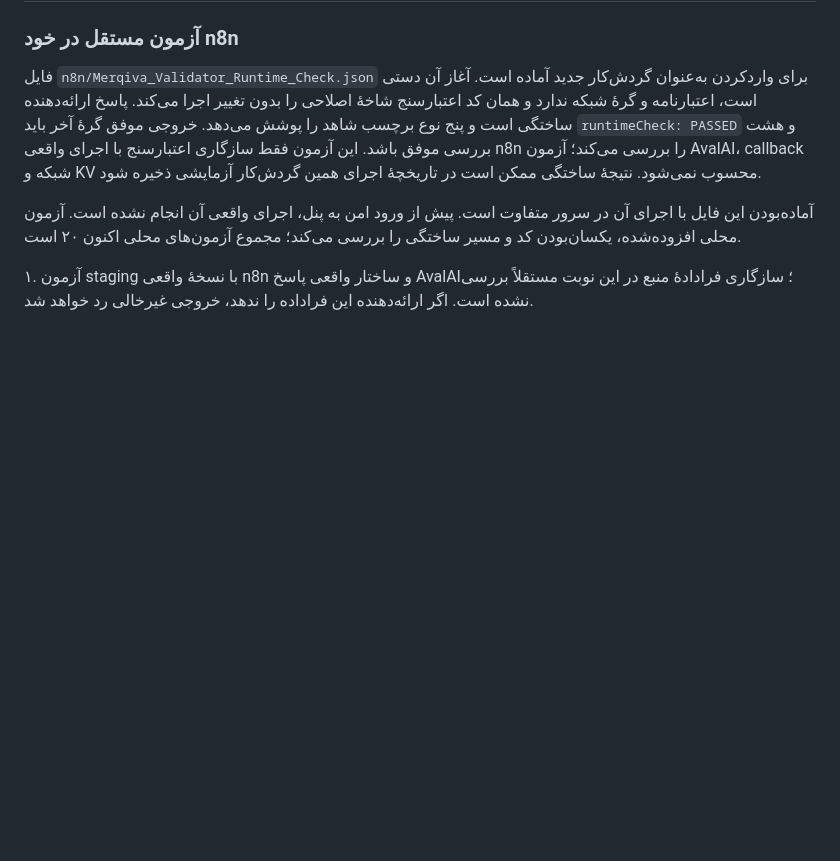
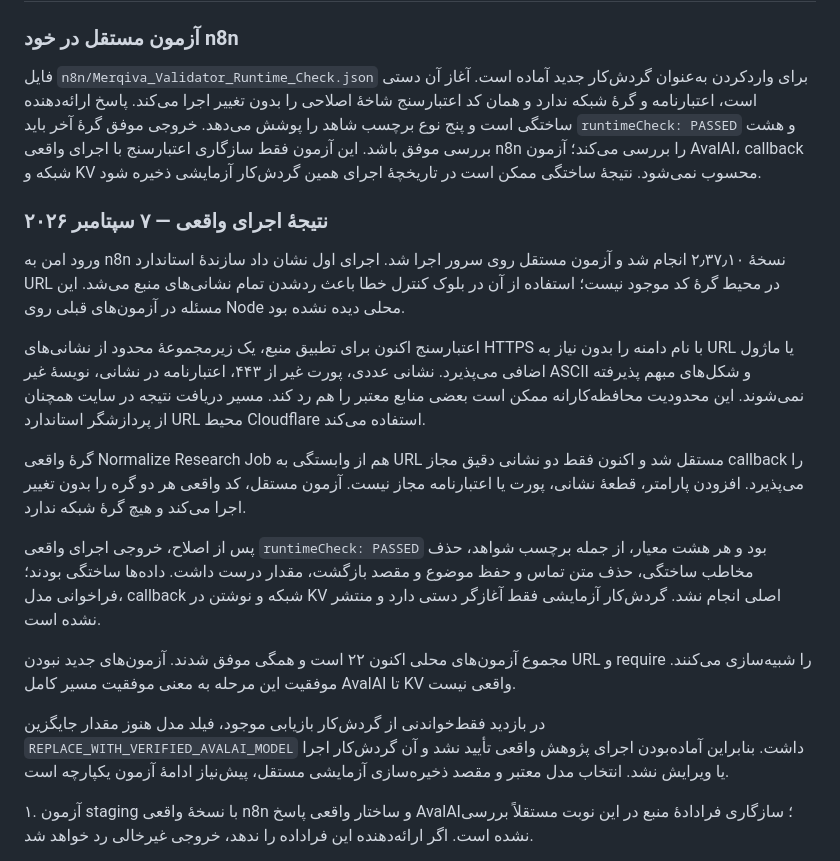
Before and after one commit to siavash1366/merqiva-site, a Markdown page: docs/RESEARCH_EVIDENCE_REVIEW_FA.md, the part around the change. GitHub-like rendering; blank space fills up the shorter version.

Commit message:
Record successful n8n runtime verification and remaining integration prerequisites

```diff
--- a/docs/RESEARCH_EVIDENCE_REVIEW_FA.md
+++ b/docs/RESEARCH_EVIDENCE_REVIEW_FA.md
@@ -36,7 +36,19 @@ node --test tests/research-evidence.test.mjs
 
 فایل `n8n/Merqiva_Validator_Runtime_Check.json` برای واردکردن به‌عنوان گردش‌کار جدید آماده است. آغاز آن دستی است، اعتبارنامه و گرهٔ شبکه ندارد و همان کد اعتبارسنج شاخهٔ اصلاحی را بدون تغییر اجرا می‌کند. پاسخ ارائه‌دهنده ساختگی است و پنج نوع برچسب شاهد را پوشش می‌دهد. خروجی موفق گرهٔ آخر باید `runtimeCheck: PASSED` و هشت بررسی موفق باشد. این آزمون فقط سازگاری اعتبارسنج با اجرای واقعی n8n را بررسی می‌کند؛ آزمون AvalAI، callback شبکه و KV محسوب نمی‌شود. نتیجهٔ ساختگی ممکن است در تاریخچهٔ اجرای همین گردش‌کار آزمایشی ذخیره شود.
 
-آماده‌بودن این فایل با اجرای آن در سرور متفاوت است. پیش از ورود امن به پنل، اجرای واقعی آن انجام نشده است. آزمون محلی افزوده‌شده، یکسان‌بودن کد و مسیر ساختگی را بررسی می‌کند؛ مجموع آزمون‌های محلی اکنون ۲۰ است.
+### نتیجهٔ اجرای واقعی — ۷ سپتامبر ۲۰۲۶
+
+ورود امن به n8n نسخهٔ ۲٫۳۷٫۱۰ انجام شد و آزمون مستقل روی سرور اجرا شد. اجرای اول نشان داد سازندهٔ استاندارد URL در محیط گرهٔ کد موجود نیست؛ استفاده از آن در بلوک کنترل خطا باعث ردشدن تمام نشانی‌های منبع می‌شد. این مسئله در آزمون‌های قبلی روی Node محلی دیده نشده بود.
+
+اعتبارسنج اکنون برای تطبیق منبع، یک زیرمجموعهٔ محدود از نشانی‌های HTTPS با نام دامنه را بدون نیاز به URL یا ماژول اضافی می‌پذیرد. نشانی عددی، پورت غیر از ۴۴۳، اعتبارنامه در نشانی، نویسهٔ غیر ASCII و شکل‌های مبهم پذیرفته نمی‌شوند. این محدودیت محافظه‌کارانه ممکن است بعضی منابع معتبر را هم رد کند. مسیر دریافت نتیجه در سایت همچنان از پردازشگر استاندارد URL محیط Cloudflare استفاده می‌کند.
+
+گرهٔ واقعی Normalize Research Job هم از وابستگی به URL مستقل شد و اکنون فقط دو نشانی دقیق مجاز callback را می‌پذیرد. افزودن پارامتر، قطعهٔ نشانی، پورت یا اعتبارنامه مجاز نیست. آزمون مستقل، کد واقعی هر دو گره را بدون تغییر اجرا می‌کند و هیچ گرهٔ شبکه ندارد.
+
+پس از اصلاح، خروجی اجرای واقعی `runtimeCheck: PASSED` بود و هر هشت معیار، از جمله برچسب شواهد، حذف مخاطب ساختگی، حذف متن تماس و حفظ موضوع و مقصد بازگشت، مقدار درست داشت. داده‌ها ساختگی بودند؛ فراخوانی مدل، callback شبکه و نوشتن در KV اصلی انجام نشد. گردش‌کار آزمایشی فقط آغازگر دستی دارد و منتشر نشده است.
+
+مجموع آزمون‌های محلی اکنون ۲۲ است و همگی موفق شدند. آزمون‌های جدید نبودن URL و require را شبیه‌سازی می‌کنند. موفقیت این مرحله به معنی موفقیت مسیر کامل AvalAI تا KV واقعی نیست.
+
+در بازدید فقط‌خواندنی از گردش‌کار بازیابی موجود، فیلد مدل هنوز مقدار جایگزین `REPLACE_WITH_VERIFIED_AVALAI_MODEL` داشت. بنابراین آماده‌بودن اجرای پژوهش واقعی تأیید نشد و آن گردش‌کار اجرا یا ویرایش نشد. انتخاب مدل معتبر و مقصد ذخیره‌سازی آزمایشی مستقل، پیش‌نیاز ادامهٔ آزمون یکپارچه است.
 
 ۱. آزمون staging با نسخهٔ واقعی n8n و ساختار واقعی پاسخ AvalAI؛ سازگاری فرادادهٔ منبع در این نوبت مستقلاً بررسی نشده است. اگر ارائه‌دهنده این فراداده را ندهد، خروجی غیرخالی رد خواهد شد.
 
```
